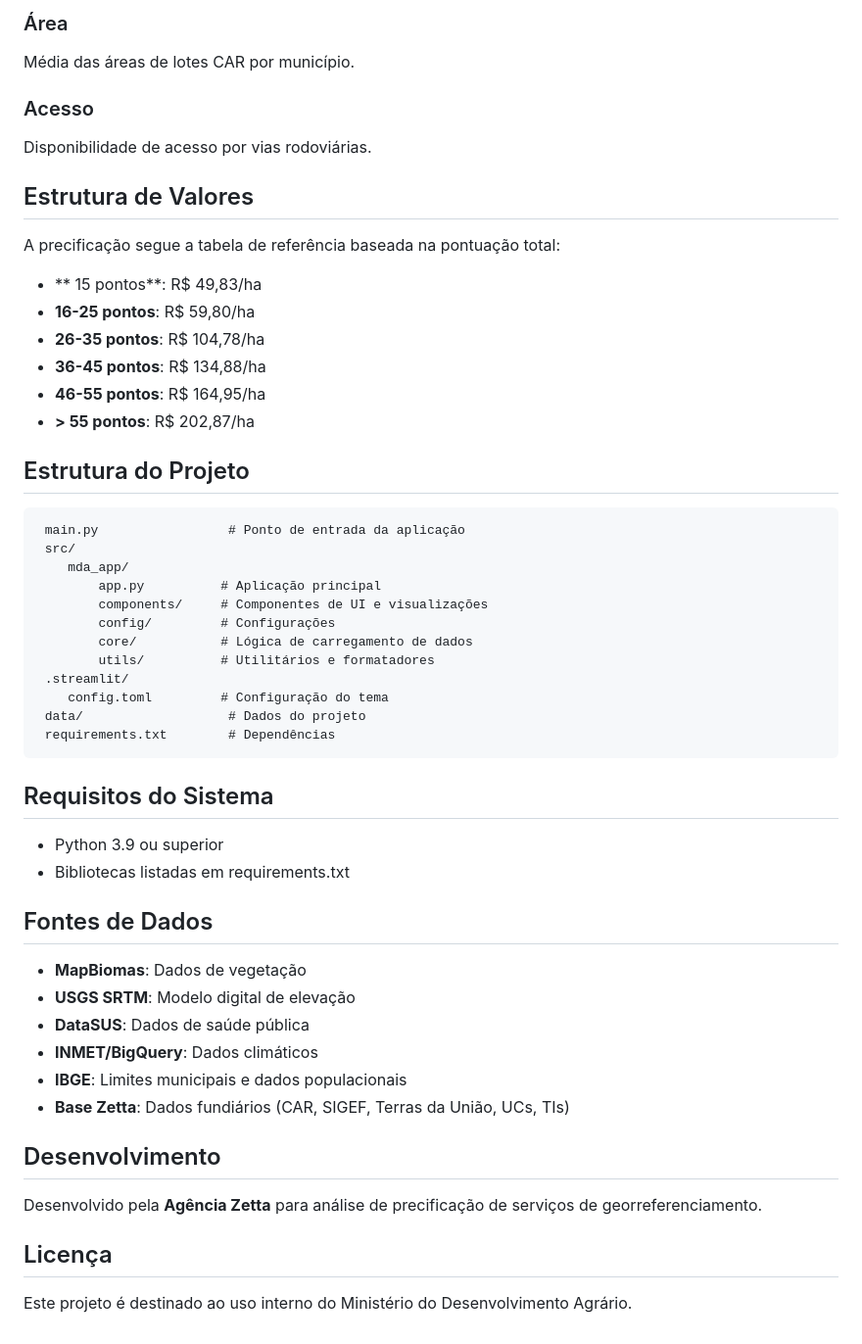
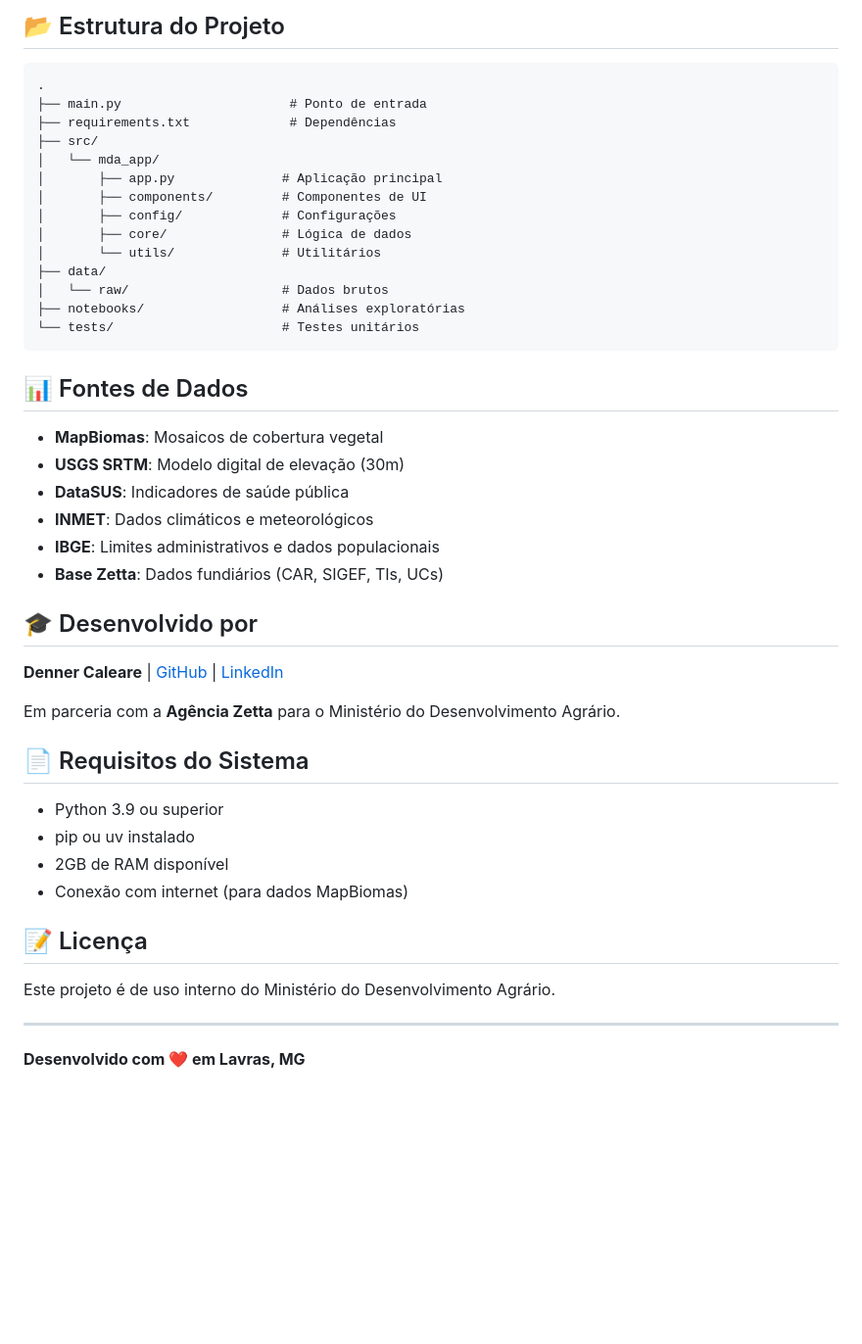
Before and after one commit to DennerCaleare/mda-dashboard-precificacao, a Markdown page: README.md, the part around one of its changes. Shown at 98% size. Rendered like a GitHub page; blank space fills up the shorter version.

````diff
--- a/README.md
+++ b/README.md
@@ -67,57 +77,48 @@ Séries históricas de 25 anos do INMET via BigQuery, com aplicação de krigage
-### Área
-
-Média das áreas de lotes CAR por município.
-
-### Acesso
-
-Disponibilidade de acesso por vias rodoviárias.
-
-## Estrutura de Valores
-
-A precificação segue a tabela de referência baseada na pontuação total:
-
-- ** 15 pontos**: R$ 49,83/ha
-- **16-25 pontos**: R$ 59,80/ha
-- **26-35 pontos**: R$ 104,78/ha
-- **36-45 pontos**: R$ 134,88/ha
-- **46-55 pontos**: R$ 164,95/ha
-- **> 55 pontos**: R$ 202,87/ha
-
-## Estrutura do Projeto
+## 📂 Estrutura do Projeto
 
 ```
- main.py                 # Ponto de entrada da aplicação
- src/
-    mda_app/
-        app.py          # Aplicação principal
-        components/     # Componentes de UI e visualizações
-        config/         # Configurações
-        core/           # Lógica de carregamento de dados
-        utils/          # Utilitários e formatadores
- .streamlit/
-    config.toml         # Configuração do tema
- data/                   # Dados do projeto
- requirements.txt        # Dependências
+.
+├── main.py                      # Ponto de entrada
+├── requirements.txt             # Dependências
+├── src/
+│   └── mda_app/
+│       ├── app.py              # Aplicação principal
+│       ├── components/         # Componentes de UI
+│       ├── config/             # Configurações
+│       ├── core/               # Lógica de dados
+│       └── utils/              # Utilitários
+├── data/
+│   └── raw/                    # Dados brutos
+├── notebooks/                  # Análises exploratórias
+└── tests/                      # Testes unitários
 ```
 
-## Requisitos do Sistema
+## 📊 Fontes de Dados
+
+- **MapBiomas**: Mosaicos de cobertura vegetal
+- **USGS SRTM**: Modelo digital de elevação (30m)
+- **DataSUS**: Indicadores de saúde pública
+- **INMET**: Dados climáticos e meteorológicos
+- **IBGE**: Limites administrativos e dados populacionais
+- **Base Zetta**: Dados fundiários (CAR, SIGEF, TIs, UCs)
+
+## 🎓 Desenvolvido por
+
+**Denner Caleare** | [GitHub](https://github.com/DennerCaleare) | [LinkedIn](https://linkedin.com/in/dennercaleare)
+
+Em parceria com a **Agência Zetta** para o Ministério do Desenvolvimento Agrário.
+
+## 📄 Requisitos do Sistema
 
 - Python 3.9 ou superior
-- Bibliotecas listadas em requirements.txt
+- pip ou uv instalado
+- 2GB de RAM disponível
+- Conexão com internet (para dados MapBiomas)
 
-## Fontes de Dados
+## 📝 Licença
 
-- **MapBiomas**: Dados de vegetação
-- **USGS SRTM**: Modelo digital de elevação
-- **DataSUS**: Dados de saúde pública
-- **INMET/BigQuery**: Dados climáticos
-- **IBGE**: Limites municipais e dados populacionais
-- **Base Zetta**: Dados fundiários (CAR, SIGEF, Terras da União, UCs, TIs)
+Este projeto é de uso interno do Ministério do Desenvolvimento Agrário.
 
-## Desenvolvimento
+---
 
-Desenvolvido pela **Agência Zetta** para análise de precificação de serviços de georreferenciamento.
-
-## Licença
-
-Este projeto é destinado ao uso interno do Ministério do Desenvolvimento Agrário.
+**Desenvolvido com ❤️ em Lavras, MG**
````
Also changed, not shown: other parts of README.md (+55 -45 lines).
